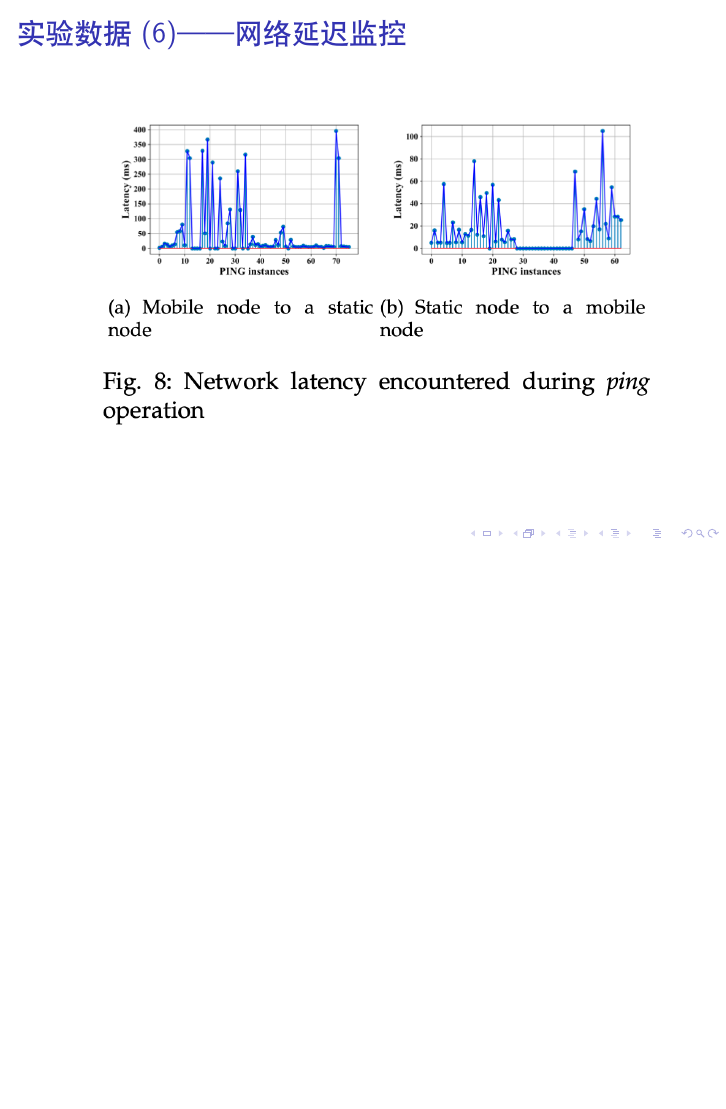
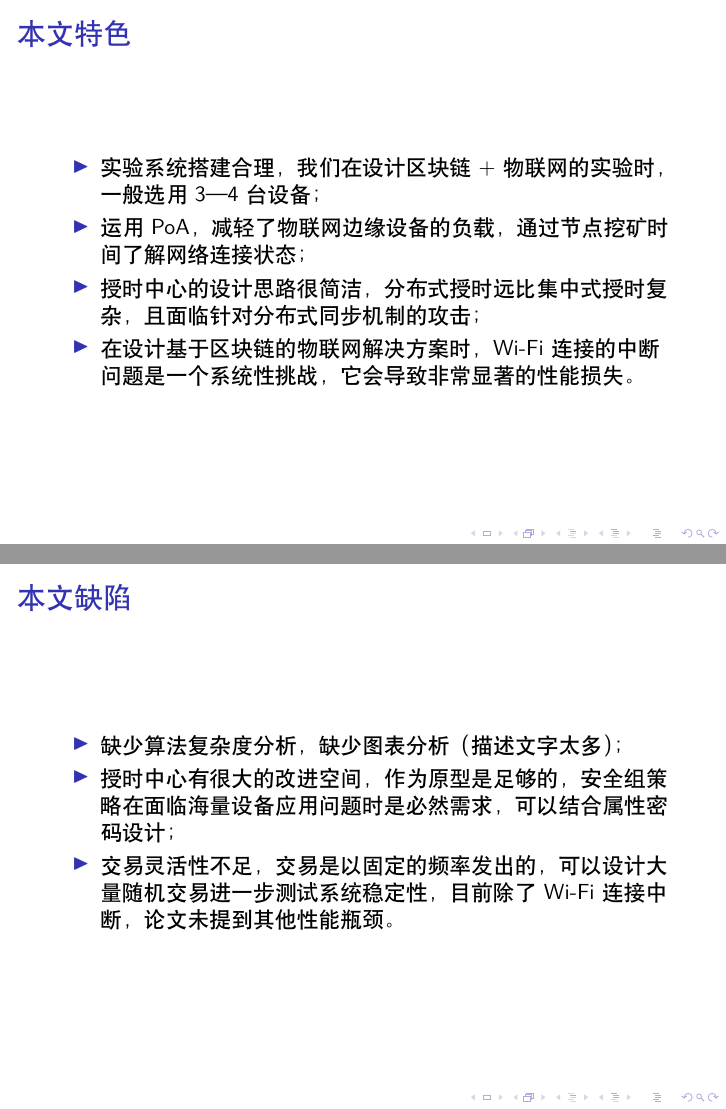
Before and after one commit to MonteCarloClub/PaperNote, LaTeX slides (notes/区块链+物联网/Blockchain at the Edge_ Performance of Resource-Constrained IoT Networks/template_Beamer.tex): page 22 of 22 before the commit and pages 23 and 24 of 24 after it, the two joined at a grey line, the shorter picture padded with empty space. Compiled offline with XeLaTeX.

Commit message:
张展鹏-2021-03-30-论文特色和缺陷

```diff
--- a/notes/区块链+物联网/Blockchain at the Edge_ Performance of Resource-Constrained IoT Networks/template_Beamer.tex
+++ b/notes/区块链+物联网/Blockchain at the Edge_ Performance of Resource-Constrained IoT Networks/template_Beamer.tex
@@ -141,4 +141,21 @@
 \begin{frame}{实验数据 (6)——网络延迟监控}
 	\includegraphics[width=\linewidth]{Assets/图8}
 \end{frame}
+
+\begin{frame}{本文特色}
+	\begin{itemize}
+		\item 实验系统搭建合理，我们在设计区块链+物联网的实验时，一般选用3—4台设备；
+		\item 运用PoA，减轻了物联网边缘设备的负载，通过节点挖矿时间了解网络连接状态；
+		\item 授时中心的设计思路很简洁，分布式授时远比集中式授时复杂，且面临针对分布式同步机制的攻击；
+		\item 在设计基于区块链的物联网解决方案时，Wi-Fi连接的中断问题是一个系统性挑战，它会导致非常显著的性能损失。
+	\end{itemize}
+\end{frame}
+
+\begin{frame}{本文缺陷}
+	\begin{itemize}
+		\item 缺少算法复杂度分析，缺少图表分析（描述文字太多）；
+		\item 授时中心有很大的改进空间，作为原型是足够的，安全组策略在面临海量设备应用问题时是必然需求，可以结合属性密码设计；
+		\item 交易灵活性不足，交易是以固定的频率发出的，可以设计大量随机交易进一步测试系统稳定性，目前除了Wi-Fi连接中断，论文未提到其他性能瓶颈。
+	\end{itemize}
+\end{frame}
 \end{document}
```
Also changed, not shown: notes/区块链+物联网/Blockchain at the Edge_ Performance of Resource-Constrained IoT Networks/template_Beamer.pdf.
